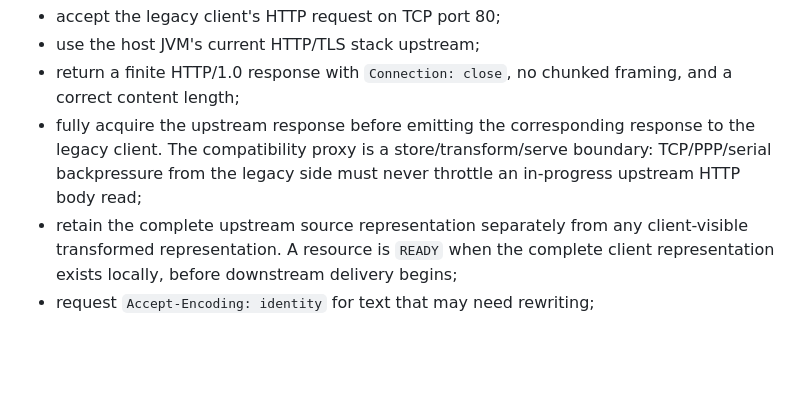
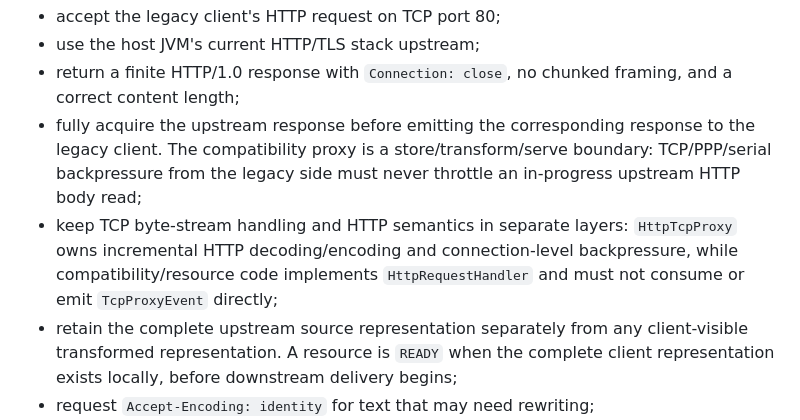
Before and after one commit to skasti/yame, a Markdown page: AGENTS.md, the part around the change. Drawn GitHub-style; blank space fills up the shorter version.

Commit message:
docs: require explicit HTTP transport boundary

```diff
--- a/AGENTS.md
+++ b/AGENTS.md
@@ -18,6 +18,10 @@ The HTTP compatibility proxy has deliberately pragmatic goals:
   to the legacy client. The compatibility proxy is a store/transform/serve
   boundary: TCP/PPP/serial backpressure from the legacy side must never throttle
   an in-progress upstream HTTP body read;
+- keep TCP byte-stream handling and HTTP semantics in separate layers:
+  `HttpTcpProxy` owns incremental HTTP decoding/encoding and connection-level
+  backpressure, while compatibility/resource code implements `HttpRequestHandler`
+  and must not consume or emit `TcpProxyEvent` directly;
 - retain the complete upstream source representation separately from any
   client-visible transformed representation. A resource is `READY` when the
   complete client representation exists locally, before downstream delivery begins;
```
